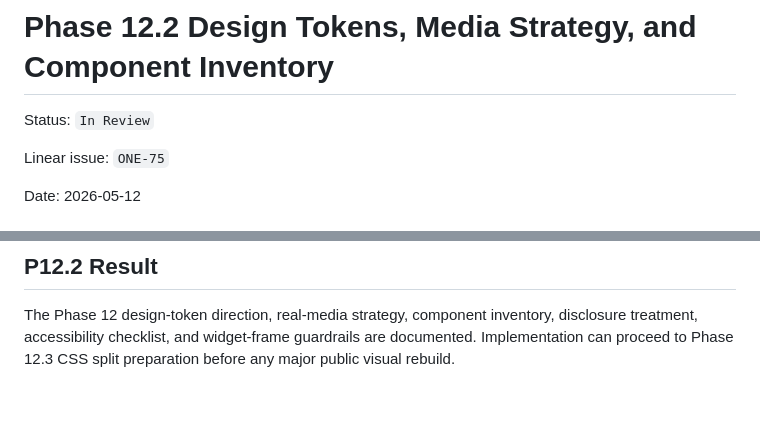
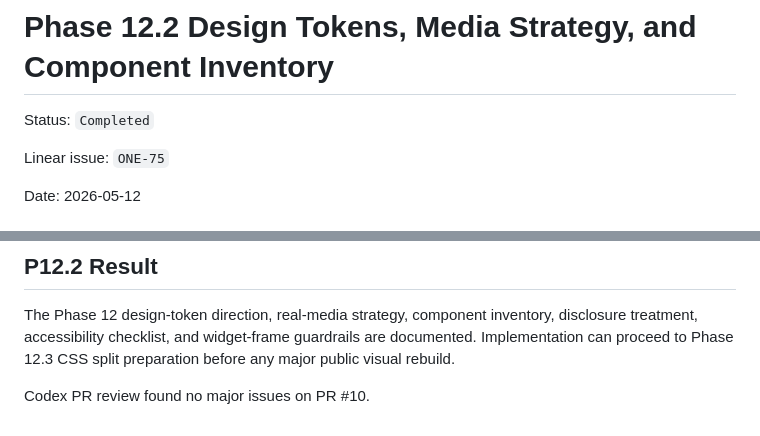
Before and after one commit to cavraeg-eng/bookings-and-flight, a Markdown page: .plan/phase-12-design-system-component-inventory.md, 2 parts joined by grey strips. GitHub-like rendering; blank space fills up the shorter version.

Commit message:
Mark Phase 12.2 review complete

```diff
--- a/.plan/phase-12-design-system-component-inventory.md
+++ b/.plan/phase-12-design-system-component-inventory.md
@@ -1,6 +1,6 @@
 # Phase 12.2 Design Tokens, Media Strategy, and Component Inventory
 
-Status: `In Review`
+Status: `Completed`
 
 Linear issue: `ONE-75`
 
@@ -163,3 +163,5 @@ Phase 12.4 owns the detailed widget-frame ticket, but all Phase 12.2 component d
 ## P12.2 Result
 
 The Phase 12 design-token direction, real-media strategy, component inventory, disclosure treatment, accessibility checklist, and widget-frame guardrails are documented. Implementation can proceed to Phase 12.3 CSS split preparation before any major public visual rebuild.
+
+Codex PR review found no major issues on PR #10.
```
Also changed, not shown: .plan/phase-review-log.md (+2 -2 lines), .plan/validation-baseline.md (+1 -1 lines).
